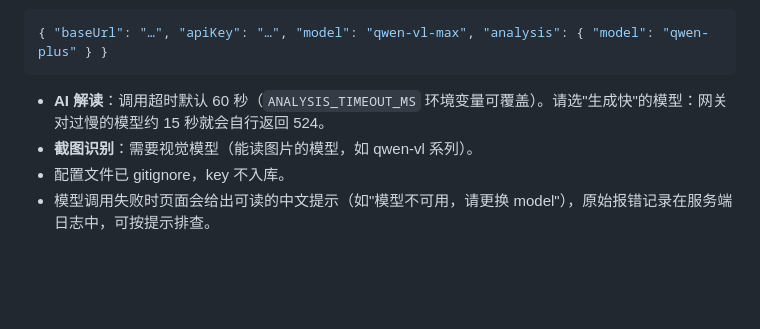
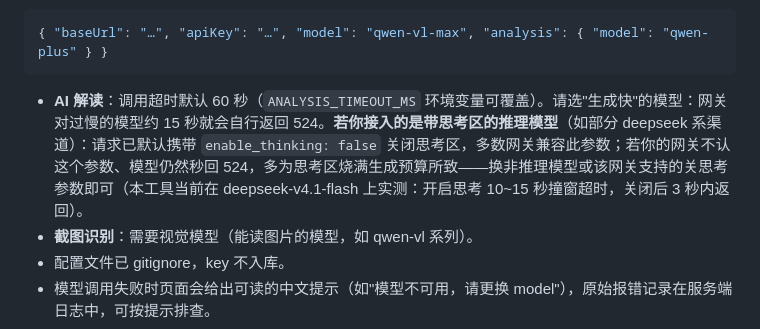
Before and after one commit to ly181021/fundboard, a Markdown page: README.md, the part around the change. Rendered like a GitHub page; blank space fills up the shorter version.

Commit message:
docs: update README model config notes

````diff
--- a/README.md
+++ b/README.md
@@ -98,7 +98,7 @@ AI 解读和截图识别依赖模型配置：未配置时仅这两个功能失
 { "baseUrl": "…", "apiKey": "…", "model": "qwen-vl-max", "analysis": { "model": "qwen-plus" } }
 ```
 
-- **AI 解读**：调用超时默认 60 秒（`ANALYSIS_TIMEOUT_MS` 环境变量可覆盖）。请选"生成快"的模型：网关对过慢的模型约 15 秒就会自行返回 524。
+- **AI 解读**：调用超时默认 60 秒（`ANALYSIS_TIMEOUT_MS` 环境变量可覆盖）。请选"生成快"的模型：网关对过慢的模型约 15 秒就会自行返回 524。**若你接入的是带思考区的推理模型**（如部分 deepseek 系渠道）：请求已默认携带 `enable_thinking: false` 关闭思考区，多数网关兼容此参数；若你的网关不认这个参数、模型仍然秒回 524，多为思考区烧满生成预算所致——换非推理模型或该网关支持的关思考参数即可（本工具当前在 deepseek-v4.1-flash 上实测：开启思考 10~15 秒撞窗超时，关闭后 3 秒内返回）。
 - **截图识别**：需要视觉模型（能读图片的模型，如 qwen-vl 系列）。
 - 配置文件已 gitignore，key 不入库。
 - 模型调用失败时页面会给出可读的中文提示（如"模型不可用，请更换 model"），原始报错记录在服务端日志中，可按提示排查。
````
